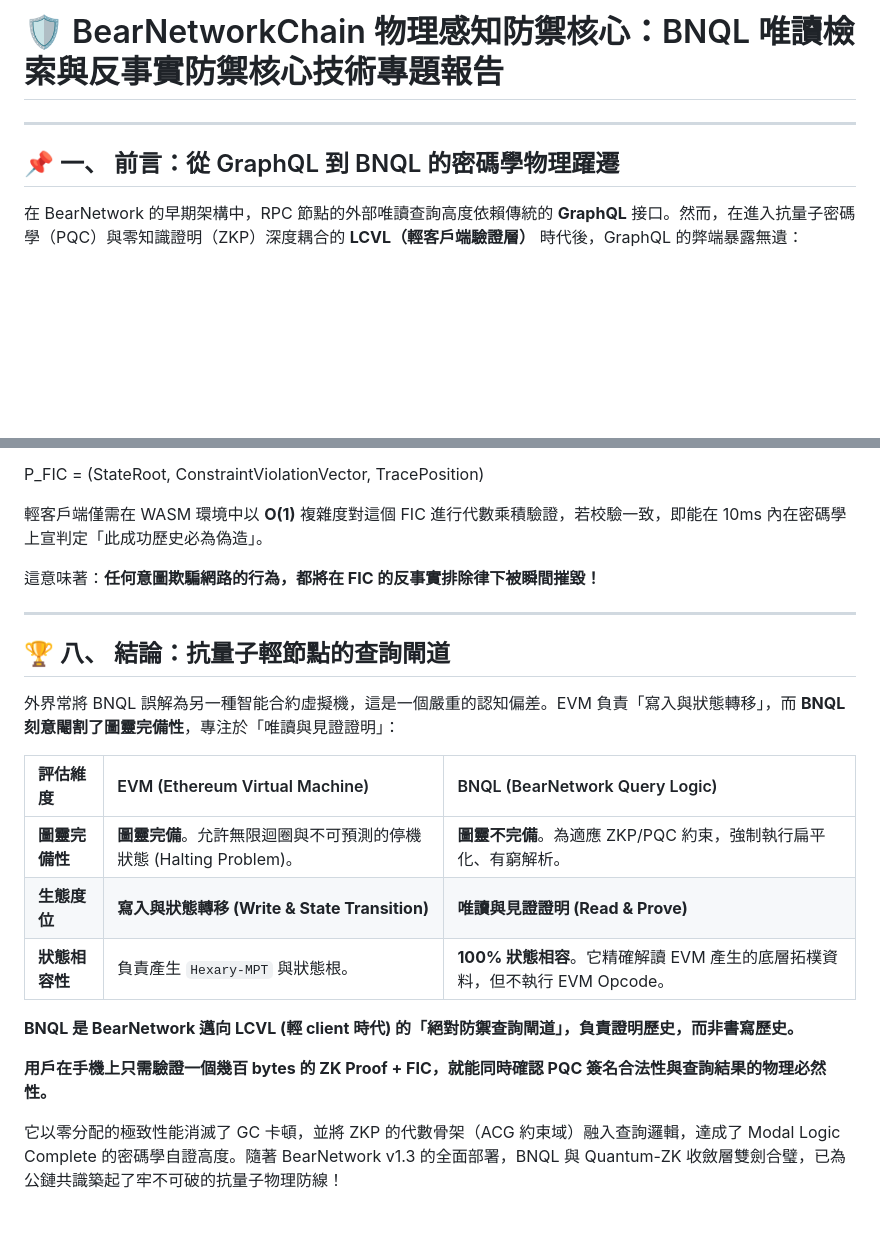
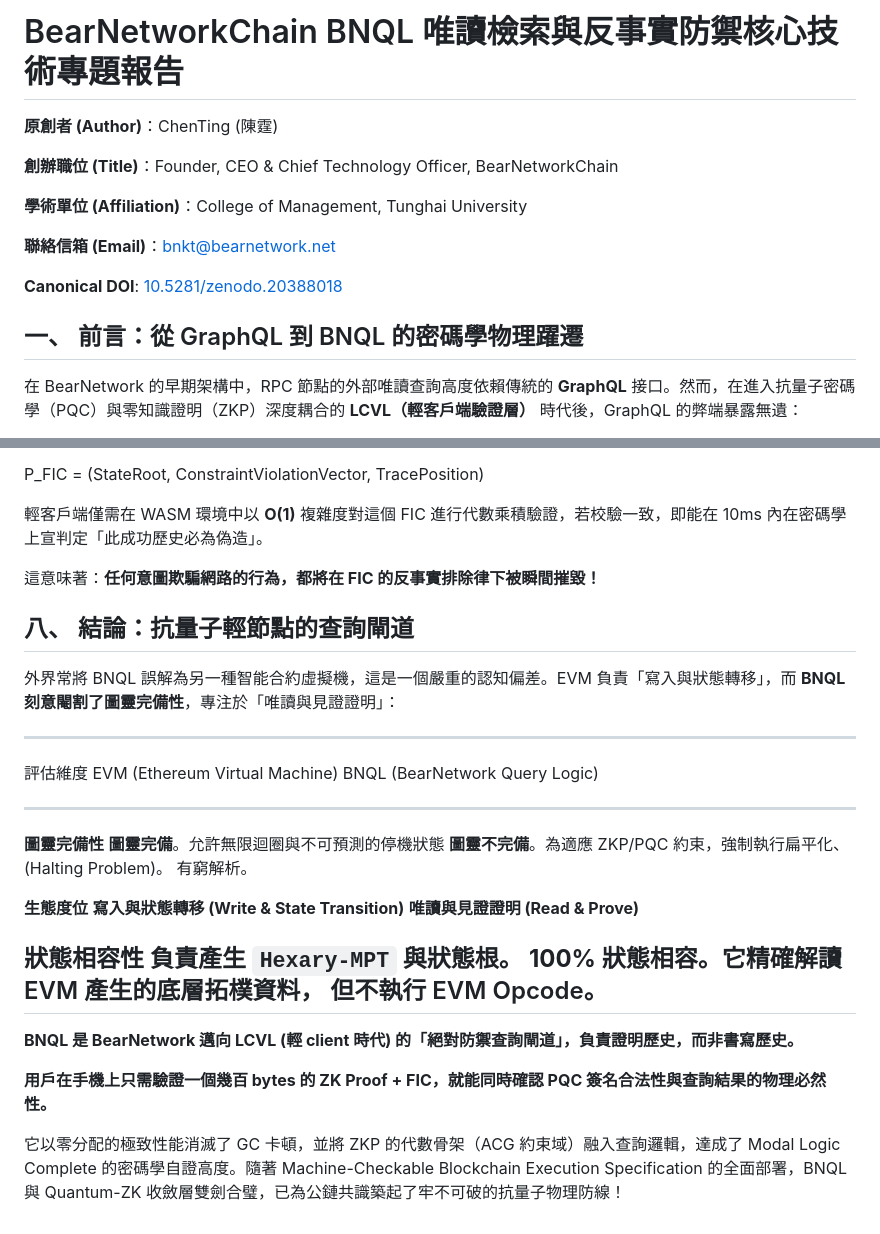
Before and after one commit to BearNetwork-BRNKC/BearNetworkChain-Physics-Engine-Canonical-Definition, a Markdown page: BNQL‐Counterfactual‐Defense.md, 2 parts joined by grey strips. Drawn GitHub-style; blank space fills up the shorter version.

```diff
--- a/BNQL‐Counterfactual‐Defense.md
+++ b/BNQL‐Counterfactual‐Defense.md
@@ -1,8 +1,18 @@
-# 🛡️ BearNetworkChain 物理感知防禦核心：BNQL 唯讀檢索與反事實防禦核心技術專題報告
+# BearNetworkChain BNQL 唯讀檢索與反事實防禦核心技術專題報告
 
----
+**原創者 (Author)**：ChenTing (陳霆)
 
-## 📌 一、 前言：從 GraphQL 到 BNQL 的密碼學物理躍遷
+**創辦職位 (Title)**：Founder, CEO & Chief Technology Officer, BearNetworkChain
+
+**學術單位 (Affiliation)**：College of Management, Tunghai University
+
+**聯絡信箱 (Email)**：bnkt@bearnetwork.net
+
+**Canonical DOI**: [10.5281/zenodo.20388018](https://doi.org/10.5281/zenodo.20388018)
+
+
+
+## 一、 前言：從 GraphQL 到 BNQL 的密碼學物理躍遷
 
 在 BearNetwork 的早期架構中，RPC 節點的外部唯讀查詢高度依賴傳統的 **GraphQL** 接口。然而，在進入抗量子密碼學（PQC）與零知識證明（ZKP）深度耦合的 **LCVL（輕客戶端驗證層）** 時代後，GraphQL 的弊端暴露無遺：
 
@@ -298,20 +312,26 @@ P_FIC = (StateRoot, ConstraintViolationVector, TracePosition)
 
 這意味著：**任何意圖欺騙網路的行為，都將在 FIC 的反事實排除律下被瞬間摧毀！**
 
----
 
-## 🏆 八、 結論：抗量子輕節點的查詢閘道
+
+## 八、 結論：抗量子輕節點的查詢閘道
 
 外界常將 BNQL 誤解為另一種智能合約虛擬機，這是一個嚴重的認知偏差。EVM 負責「寫入與狀態轉移」，而 **BNQL 刻意閹割了圖靈完備性**，專注於「唯讀與見證證明」：
 
-| 評估維度 | EVM (Ethereum Virtual Machine) | BNQL (BearNetwork Query Logic) |
-| :--- | :--- | :--- |
-| **圖靈完備性** | **圖靈完備**。允許無限迴圈與不可預測的停機狀態 (Halting Problem)。 | **圖靈不完備**。為適應 ZKP/PQC 約束，強制執行扁平化、有窮解析。 |
-| **生態度位** | **寫入與狀態轉移 (Write & State Transition)** | **唯讀與見證證明 (Read & Prove)** |
-| **狀態相容性** | 負責產生 `Hexary-MPT` 與狀態根。 | **100% 狀態相容**。它精確解讀 EVM 產生的底層拓樸資料，但不執行 EVM Opcode。 |
+------------------------------------------------------------------------------------------------------------------------------
+評估維度         EVM (Ethereum Virtual Machine)                      BNQL (BearNetwork Query Logic)
+---------------- --------------------------------------------------- ---------------------------------------------------------
+**圖靈完備性**   **圖靈完備**。允許無限迴圈與不可預測的停機狀態      **圖靈不完備**。為適應 ZKP/PQC 約束，強制執行扁平化、
+                 (Halting Problem)。                                 有窮解析。
+
+**生態度位**     **寫入與狀態轉移 (Write & State Transition)**      **唯讀與見證證明 (Read & Prove)**
+
+**狀態相容性**   負責產生 `Hexary-MPT` 與狀態根。                    **100% 狀態相容**。它精確解讀 EVM 產生的底層拓樸資料，
+                                                                     但不執行 EVM Opcode。
+------------------------------------------------------------------------------------------------------------------------------
 
 **BNQL 是 BearNetwork 邁向 LCVL (輕 client 時代) 的「絕對防禦查詢閘道」，負責證明歷史，而非書寫歷史。**
 
 **用戶在手機上只需驗證一個幾百 bytes 的 ZK Proof + FIC，就能同時確認 PQC 簽名合法性與查詢結果的物理必然性。**
 
-它以零分配的極致性能消滅了 GC 卡頓，並將 ZKP 的代數骨架（ACG 約束域）融入查詢邏輯，達成了 Modal Logic Complete 的密碼學自證高度。隨著 BearNetwork v1.3 的全面部署，BNQL 與 Quantum-ZK 收斂層雙劍合璧，已為公鏈共識築起了牢不可破的抗量子物理防線！
+它以零分配的極致性能消滅了 GC 卡頓，並將 ZKP 的代數骨架（ACG 約束域）融入查詢邏輯，達成了 Modal Logic Complete 的密碼學自證高度。隨著 Machine-Checkable Blockchain Execution Specification 的全面部署，BNQL 與 Quantum-ZK 收斂層雙劍合璧，已為公鏈共識築起了牢不可破的抗量子物理防線！
```
Also changed, not shown: other parts of BNQL‐Counterfactual‐Defense.md (+81 -77 lines).
